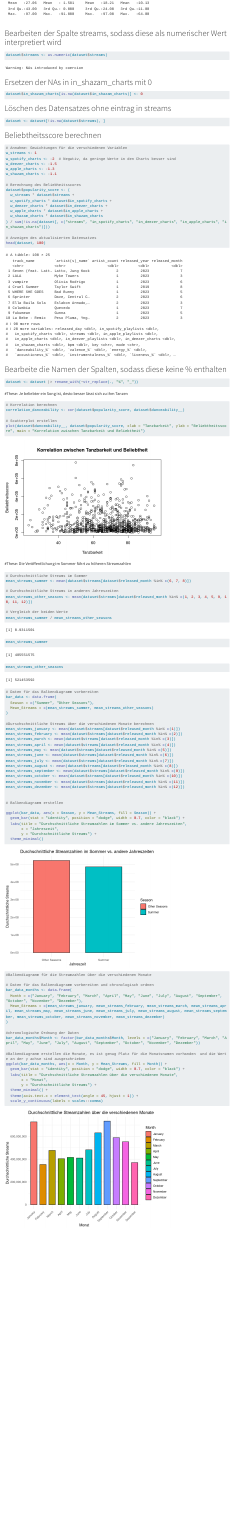
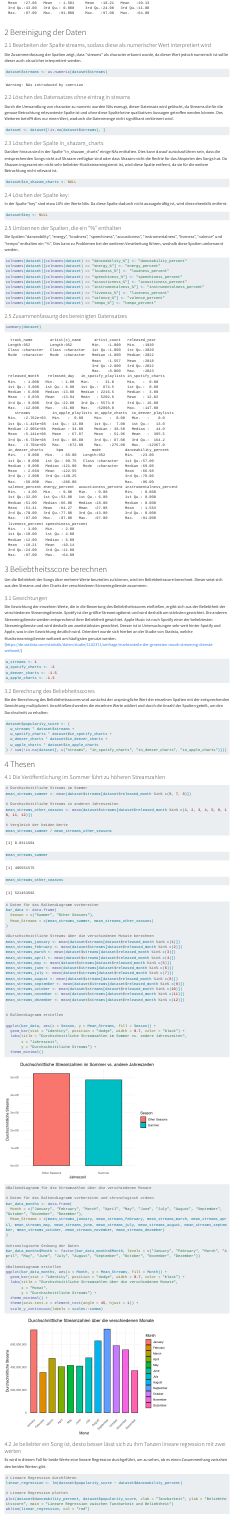
Before and after one commit to DerGamer1704/DAML, a Quarto document (Spotify_Trends.qmd): the page in a window 1100 px wide, from 4420 px down before the commit and from 2710 px down after it, so that both start at the same text. Rendered offline with R 4.5, knitr and Pandoc in place of Quarto, with nearby package versions; some code elsewhere in the file could not run offline; long lines of code are wrapped.

Commit message:
Datenbereinigung und Struktur verbessert

````diff
--- a/Spotify_Trends.qmd
+++ b/Spotify_Trends.qmd
@@ -73,62 +67,94 @@
 summary(dataset)
 ```
 
-# Bearbeiten der Spalte streams, sodass diese als numerischer Wert interpretiert wird
+# 2 Bereinigung der Daten
+
+### 2.1 Bearbeiten der Spalte streams, sodass diese als numerischer Wert interpretiert wird
+
+Die Zusammenfassung der Spalten zeigt, dass "streams" als character erkannt wurde, da dieser Wert jedoch numerisch ist sollte dieser auch als solcher interpretiert werden.
+
 ```{r}
 dataset$streams <- as.numeric(dataset$streams)
 ```
-# Ersetzen der NAs in in_shazam_charts mit 0
-```{r}
-dataset$in_shazam_charts[is.na(dataset$in_shazam_charts)] <- 0
-```
 
-# Löschen des Datensatzes ohne eintrag in streams
+### 2.2 Löschen des Datensatzes ohne eintrag in streams
+
+Durch die Umwandlung von character zu numeric wurden NAs erzeugt, dieser Datensatz wird gelöscht, da Streams die für die genaue Betrachtung relevanteste Spalte ist und ohne diese Spalte keine qualitativen Aussagen getroffen werden können. Des Weiteren betrifft dies nur einen Wert, wodurch die Datenmenge nicht signifikant verkleinert wird.
+
 ```{r}
 dataset <- dataset[!is.na(dataset$streams), ]
 ```
 
-# Beliebtheitsscore berechnen
+### 2.3 Löschen der Spalte in_shazam_charts
+
+Darüber hinaus sind in der Spalte "in_shazam_charts" einige NAs enthalten. Dies kann darauf zurückzuführen sein, dass die entsprechenden Songs nicht auf Shazam verfügbar sind oder dass Shazam nicht die Rechte für das Abspielen des Songs hat. Da Shazam insgesamt ein nicht sehr beliebter Musikstreamingsienst ist, wird diese Spalte entfernt, da sie für die weitere Betrachtung nicht relevant ist.
 
 ```{r}
-# Annahme: Gewichtungen für die verschiedenen Variablen
+dataset$in_shazam_charts <- NULL
+```
+
+### 2.4 Löschen der Spalte key:
+
+In der Spalte "key" sind etwa 10% der Werte NAs. Da diese Spalte dadurch nicht aussagekräftig ist, wird diese ebenfalls entfernt.
+
+```{r}
+dataset$key <- NULL
+```
+
+### 2.5 Umbennen der Spalten, die ein "%" enthalten
+
+Die Spalten "danceability", "energy", "loudness", "speechiness", "acousticness", "instrumentalness", "liveness", "valence" und "tempo" enthalten ein "%". Dies kann zu Problemen bei der weiteren Verarbeitung führen, weshalb diese Spalten umbenannt werden.
+
+```{r}
+colnames(dataset)[colnames(dataset) == "danceability_%"] <- "danceability_percent"
+colnames(dataset)[colnames(dataset) == "energy_%"] <- "energy_percent"
+colnames(dataset)[colnames(dataset) == "loudness_%"] <- "loudness_percent"
+colnames(dataset)[colnames(dataset) == "speechiness_%"] <- "speechiness_percent"
+colnames(dataset)[colnames(dataset) == "acousticness_%"] <- "acousticness_percent"
+colnames(dataset)[colnames(dataset) == "instrumentalness_%"] <- "instrumentalness_percent"
+colnames(dataset)[colnames(dataset) == "liveness_%"] <- "liveness_percent"
+colnames(dataset)[colnames(dataset) == "valence_%"] <- "valence_percent"
+colnames(dataset)[colnames(dataset) == "tempo_%"] <- "tempo_percent"
+```
+
+
+### 2.5 Zusammenfassung des bereinigten Datensatzes
+
+```{r}
+summary(dataset)
+```
+
+# 3 Beliebtheitsscore berechnen
+
+Um die Beliebheit der Songs über mehrere Werte beurteilen zu können, wird ein Beliebheitsscore berechnet. Dieser setzt sich aus den Streams und den Charts der verschiedenen Streamingdienste zusammen.
+
+### 3.1 Gewichtungen
+
+Die Gewichtung der einzelnen Werte, die in die Bewertung des Beliebtheitsscores einfließen, ergibt sich aus der Beliebtheit der verschiedenen Streamingdienste. Spotify ist der größte Streamingdienst und wird deshalb am stärksten gewichtet. Die anderen Streamingdienste werden entsprechend ihrer Beliebtheit gewichtet. Apple Music ist nach Spotify einer der beliebtesten Streamingdienste und wird deshalb am zweitstärksten gewichtet. Deezer ist in Untersuchungen sehr weit hinter Spotify und Apple, was in der Gewichtung deutlich wird. Orientiert wurde sich hierbei an der Studie von Statista, welche Musikstreamingdienste weltweit am häufigsten genutzt werden. (https://de.statista.com/statistik/daten/studie/1102371/umfrage/marktanteile-der-groessten-musik-streaming-dienste-weltweit/)
+
+```{r}
 w_streams <- 1
-w_spotify_charts <- -2  # Negativ, da geringe Werte in den Charts besser sind
+w_spotify_charts <- -2
 w_deezer_charts <- -1.5
 w_apple_charts <- -1.3
-w_shazam_charts <- -1.1
+```
 
-# Berechnung des Beliebheitsscores
+### 3.2 Berechnung des Beliebheitsscores
+
+Bie der Berechnung des Beliebtheitssscores wird zunächst der ursprüngliche Wert der einzelnen Spalten mit der entsprechenden Gewichtung multipliziert. Anschließend werden die einzelnen Werte addiert und durch die Anzahl der Spalten geteilt, um den Durchschnitt zu erhalten.
+
+```{r}
 dataset$popularity_score <- (
   w_streams * dataset$streams +
   w_spotify_charts * dataset$in_spotify_charts +
   w_deezer_charts * dataset$in_deezer_charts +
-  w_apple_charts * dataset$in_apple_charts +
-  w_shazam_charts * dataset$in_shazam_charts
-) / sum(!is.na(dataset[, c("streams", "in_spotify_charts", "in_deezer_charts", "in_apple_charts", "in_shazam_charts")]))
-
-# Anzeigen des aktualisierten Datensatzes
-head(dataset, 100)
-
+  w_apple_charts * dataset$in_apple_charts
+) / sum(!is.na(dataset[, c("streams", "in_spotify_charts", "in_deezer_charts", "in_apple_charts")]))
 ```
 
-# Bearbeite die Namen der Spalten, sodass diese keine % enthalten
-```{r}
-dataset <- dataset |> rename_with(~str_replace(., "%", "_"))
-```
+# 4 Thesen
 
-
-#These: Je beliebter ein Song ist, desto besser lässt sich zu ihm Tanzen
-```{r}
-
-# Korrelation berechnen
-correlation_danceability <- cor(dataset$popularity_score, dataset$danceability__)
-
-# Scatterplot erstellen
-plot(dataset$danceability__, dataset$popularity_score, xlab = "Tanzbarkeit", ylab = "Beliebtheitsscore", main = "Korrelation zwischen Tanzbarkeit und Beliebtheit")
-
-```
-
-#These: Die Veröffentlichung im Sommer führt zu höheren Streamzahlen
+### 4.1 Die Veröffentlichung im Sommer führt zu höheren Streamzahlen
 
 ```{r}
 # Durchschnittliche Streams im Sommer
@@ -184,7 +210,7 @@
 #chronologische Ordnung der Daten
 bar_data_months$Month <- factor(bar_data_months$Month, levels = c("January", "February", "March", "April", "May", "June", "July", "August", "September", "October", "November", "Dezember"))
 
-#Balkendiagramm erstellen die Monate, es ist genug Platz für die Monatsnamen vorhanden  und die Werte an der y achse sind ausgeschrieben
+#Balkendiagramm erstellen
 ggplot(bar_data_months, aes(x = Month, y = Mean_Streams, fill = Month)) +
   geom_bar(stat = "identity", position = "dodge", width = 0.7, color = "black") +
   labs(title = "Durchschnittliche Streamzahlen über die verschiedenen Monate",
@@ -195,3 +221,16 @@
   scale_y_continuous(labels = scales::comma)
 
 ```
+
+
+### 4.2 Je beliebter ein Song ist, desto besser lässt sich zu ihm Tanzen lineare regression mit zwei werten
+
+Es wird in diesem Fall für beide Werte eine lineare Regression durchgeführt, um zu sehen, ob es einen Zusammenhang zwischen den beiden Werten gibt.
+
+```{r}
+# Lineare Regression durchführen
+linear_regression <- lm(dataset$popularity_score ~ dataset$danceability_percent)
+
+# Lineare Regression plotten
+plot(dataset$danceability_percent, dataset$popularity_score, xlab = "Tanzbarkeit", ylab = "Beliebtheitsscore", main = "Lineare Regression zwischen Tanzbarkeit und Beliebtheit")
+abline(linear_regression, col = "red")
````
Also changed, not shown: Spotify_Trends.qmd (77 more changed lines).
